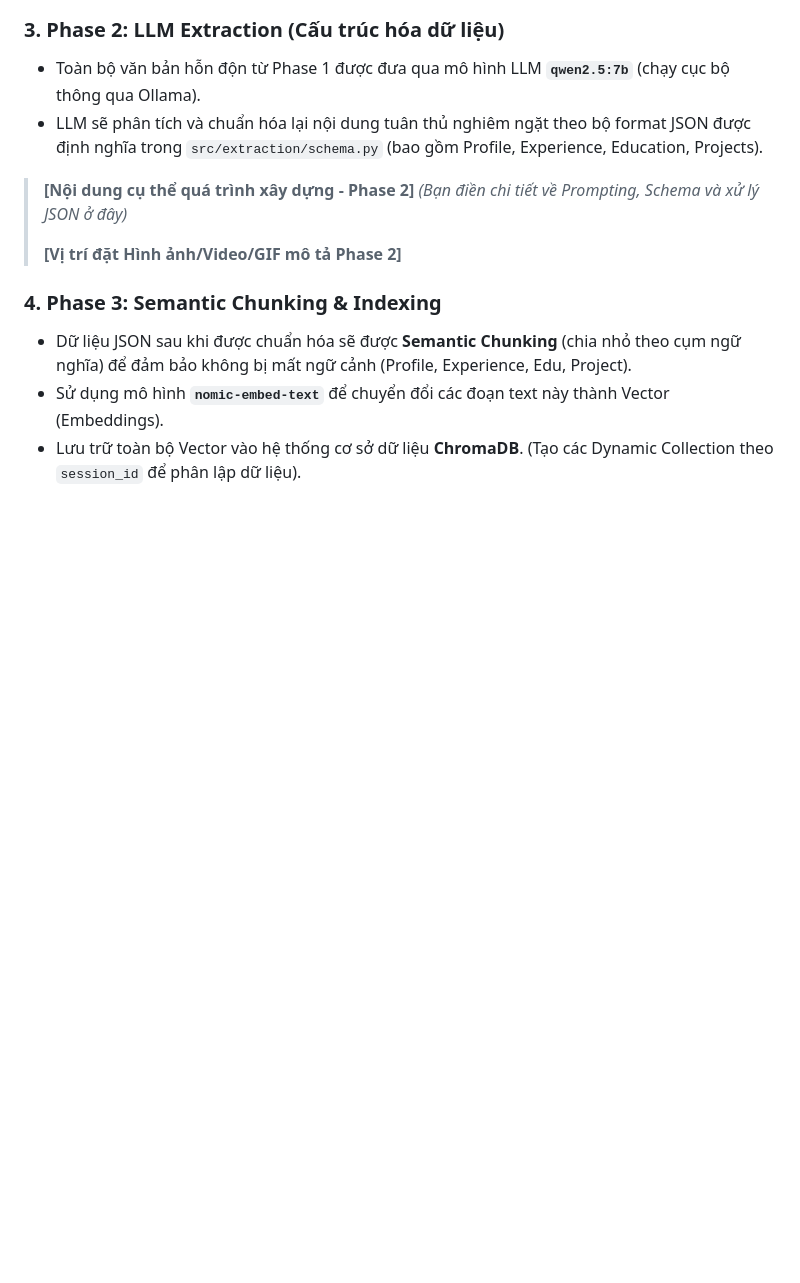
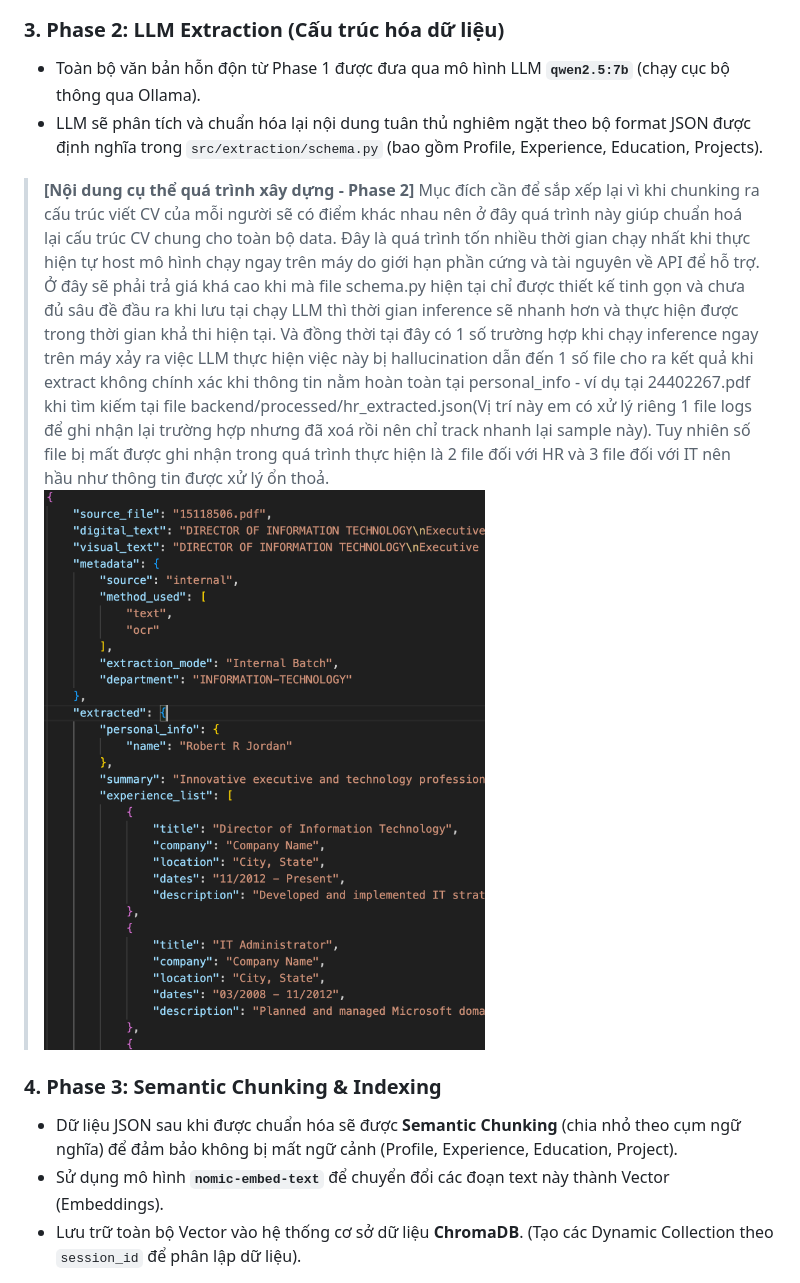
Before and after one commit to Wigndy/cv_extraction_rag, a Markdown page: README.md, the part around one of its changes. Rendered like a GitHub page; pictures changed too: assets/phase2_sample.png (added); blank space fills up the shorter version.

```diff
--- a/README.md
+++ b/README.md
@@ -29,12 +30,15 @@ Hệ thống được thiết kế thành các giai đoạn (Phases) xử lý tu
 - LLM sẽ phân tích và chuẩn hóa lại nội dung tuân thủ nghiêm ngặt theo bộ format JSON được định nghĩa trong `src/extraction/schema.py` (bao gồm Profile, Experience, Education, Projects).
 
 > **[Nội dung cụ thể quá trình xây dựng - Phase 2]**
-> *(Bạn điền chi tiết về Prompting, Schema và xử lý JSON ở đây)*
->
-> **[Vị trí đặt Hình ảnh/Video/GIF mô tả Phase 2]**
+> Mục đích cần để sắp xếp lại vì khi chunking ra cấu trúc viết CV của mỗi người sẽ có điểm khác nhau nên ở đây quá trình này giúp chuẩn hoá lại cấu trúc CV chung cho toàn bộ data.
+> Đây là quá trình tốn nhiều thời gian chạy nhất khi thực hiện tự host mô hình chạy ngay trên máy do giới hạn phần cứng và tài nguyên về API để hỗ trợ.
+> Ở đây sẽ phải trả giá khá cao khi mà file schema.py hiện tại chỉ được thiết kế tinh gọn và chưa đủ sâu đề đầu ra khi lưu tại chạy LLM thì thời gian inference sẽ nhanh hơn và thực hiện được trong thời gian khả thi hiện tại.
+> Và đồng thời tại đây có 1 số trường hợp khi chạy inference ngay trên máy xảy ra việc LLM thực hiện việc này bị hallucination dẫn đến 1 số file cho ra kết quả khi extract không chính xác khi thông tin nằm hoàn toàn tại personal_info - ví dụ tại 24402267.pdf khi tìm kiếm tại file backend/processed/hr_extracted.json(Vị trí này em có xử lý riêng 1 file logs để ghi nhận lại trường hợp nhưng đã xoá rồi nên chỉ track nhanh lại sample này).
+>Tuy nhiên số file bị mất được ghi nhận trong quá trình thực hiện là 2 file đối với HR và 3 file đối với IT nên hầu như thông tin được xử lý ổn thoả.
+![Output Phase2 Sample](assets/phase2_sample.png)
 
 ### 4. Phase 3: Semantic Chunking & Indexing
-- Dữ liệu JSON sau khi được chuẩn hóa sẽ được **Semantic Chunking** (chia nhỏ theo cụm ngữ nghĩa) để đảm bảo không bị mất ngữ cảnh (Profile, Experience, Edu, Project).
+- Dữ liệu JSON sau khi được chuẩn hóa sẽ được **Semantic Chunking** (chia nhỏ theo cụm ngữ nghĩa) để đảm bảo không bị mất ngữ cảnh (Profile, Experience, Education, Project).
 - Sử dụng mô hình **`nomic-embed-text`** để chuyển đổi các đoạn text này thành Vector (Embeddings).
 - Lưu trữ toàn bộ Vector vào hệ thống cơ sở dữ liệu **ChromaDB**. (Tạo các Dynamic Collection theo `session_id` để phân lập dữ liệu).
 
```
Also changed, not shown: other parts of README.md (+41 -19 lines), assets/Raw_data_sample.png (added), assets/phase1_sample.png (added), assets/phase3_sample.png (added), 1 other file.
